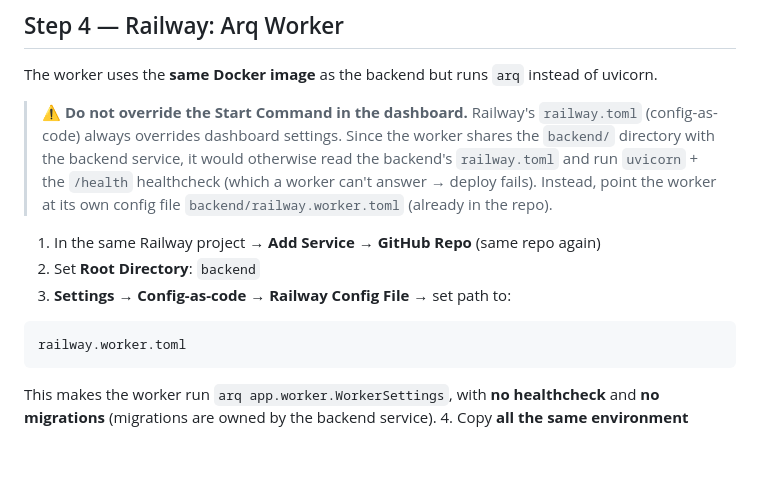
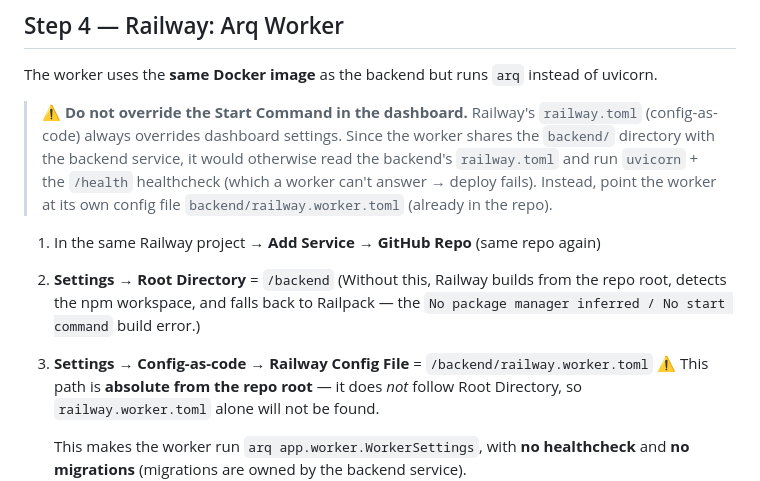
Before and after one commit to tunmfurnitureshop-coder/Web-Ecommerce-Wooden-Furniture, a Markdown page: docs/deployment.md, the part around the change. Drawn GitHub-style; blank space fills up the shorter version.

Commit message:
docs(deploy): clarify worker Root Directory and absolute config file path

````diff
--- a/docs/deployment.md
+++ b/docs/deployment.md
@@ -142,12 +142,13 @@ The worker uses the **same Docker image** as the backend but runs `arq` instead
 > `backend/railway.worker.toml` (already in the repo).
 
 1. In the same Railway project → **Add Service → GitHub Repo** (same repo again)
-2. Set **Root Directory**: `backend`
-3. **Settings → Config-as-code → Railway Config File** → set path to:
-
-```
-railway.worker.toml
-```
+2. **Settings → Root Directory** = `/backend`
+   (Without this, Railway builds from the repo root, detects the npm workspace,
+   and falls back to Railpack — the `No package manager inferred / No start command`
+   build error.)
+3. **Settings → Config-as-code → Railway Config File** = `/backend/railway.worker.toml`
+   ⚠️ This path is **absolute from the repo root** — it does *not* follow Root Directory,
+   so `railway.worker.toml` alone will not be found.
 
    This makes the worker run `arq app.worker.WorkerSettings`, with **no healthcheck**
    and **no migrations** (migrations are owned by the backend service).
````
